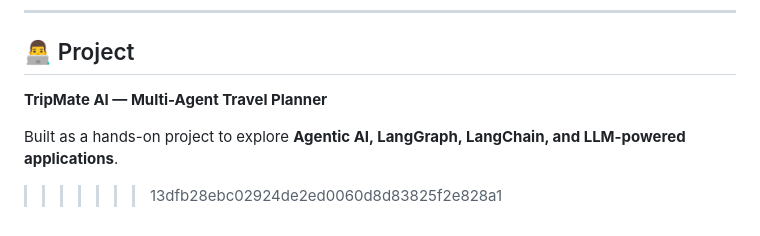
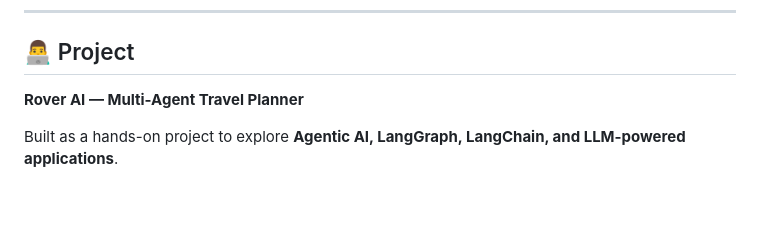
Before and after one commit to Arush014/-Rover-AI-Roam-Smarter-with-Multi-Agent-Travel-Planning, a Markdown page: README.md, the part around the change. Drawn GitHub-style; blank space fills up the shorter version.

Commit message:
Rename project from TripMate AI to Rover AI

```diff
--- a/README.md
+++ b/README.md
@@ -163,7 +163,6 @@ Through this project, I explored:
 
 ## 👨‍💻 Project
 
-**TripMate AI — Multi-Agent Travel Planner**
+**Rover AI — Multi-Agent Travel Planner**
 
 Built as a hands-on project to explore **Agentic AI, LangGraph, LangChain, and LLM-powered applications**.
->>>>>>> 13dfb28ebc02924de2ed0060d8d83825f2e828a1
```
